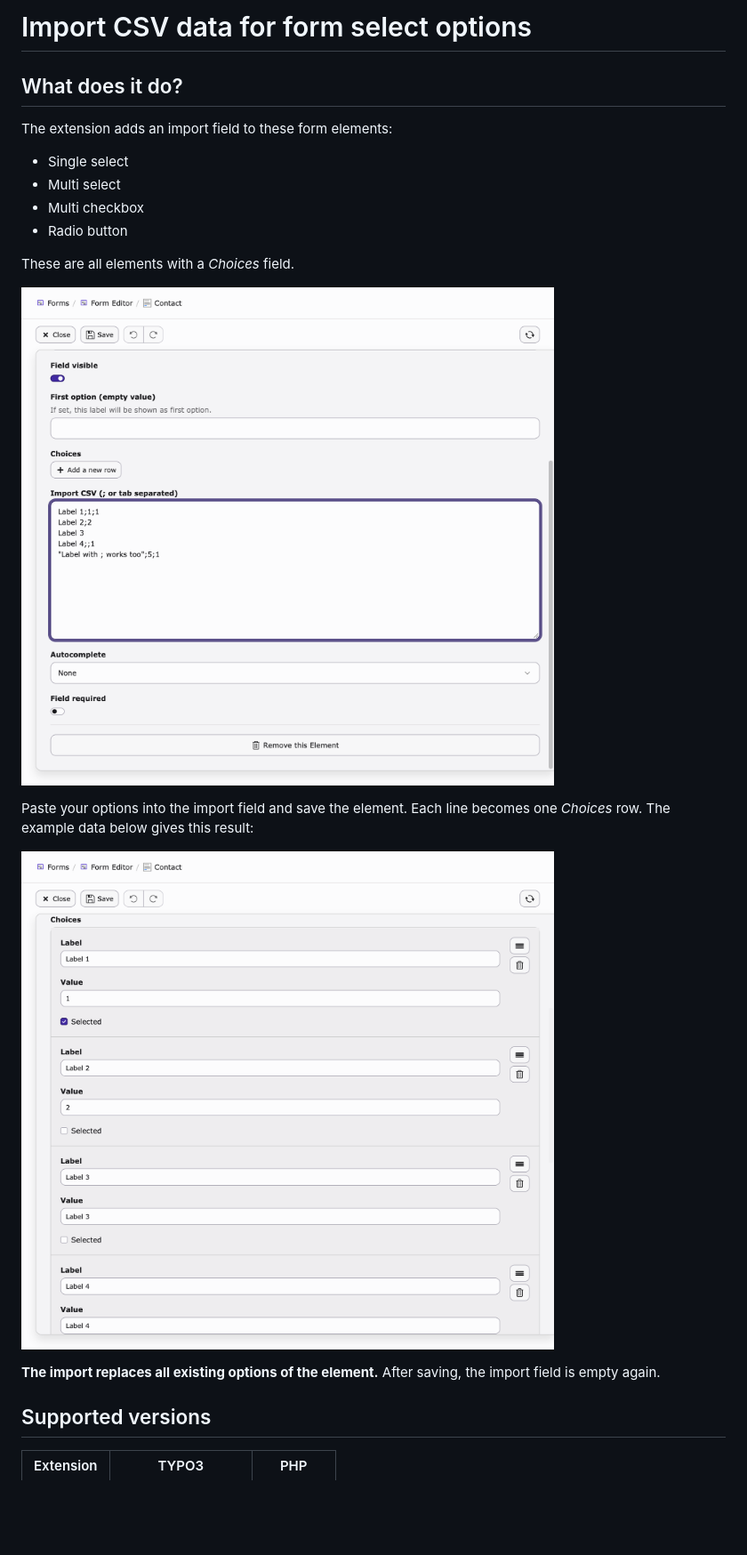
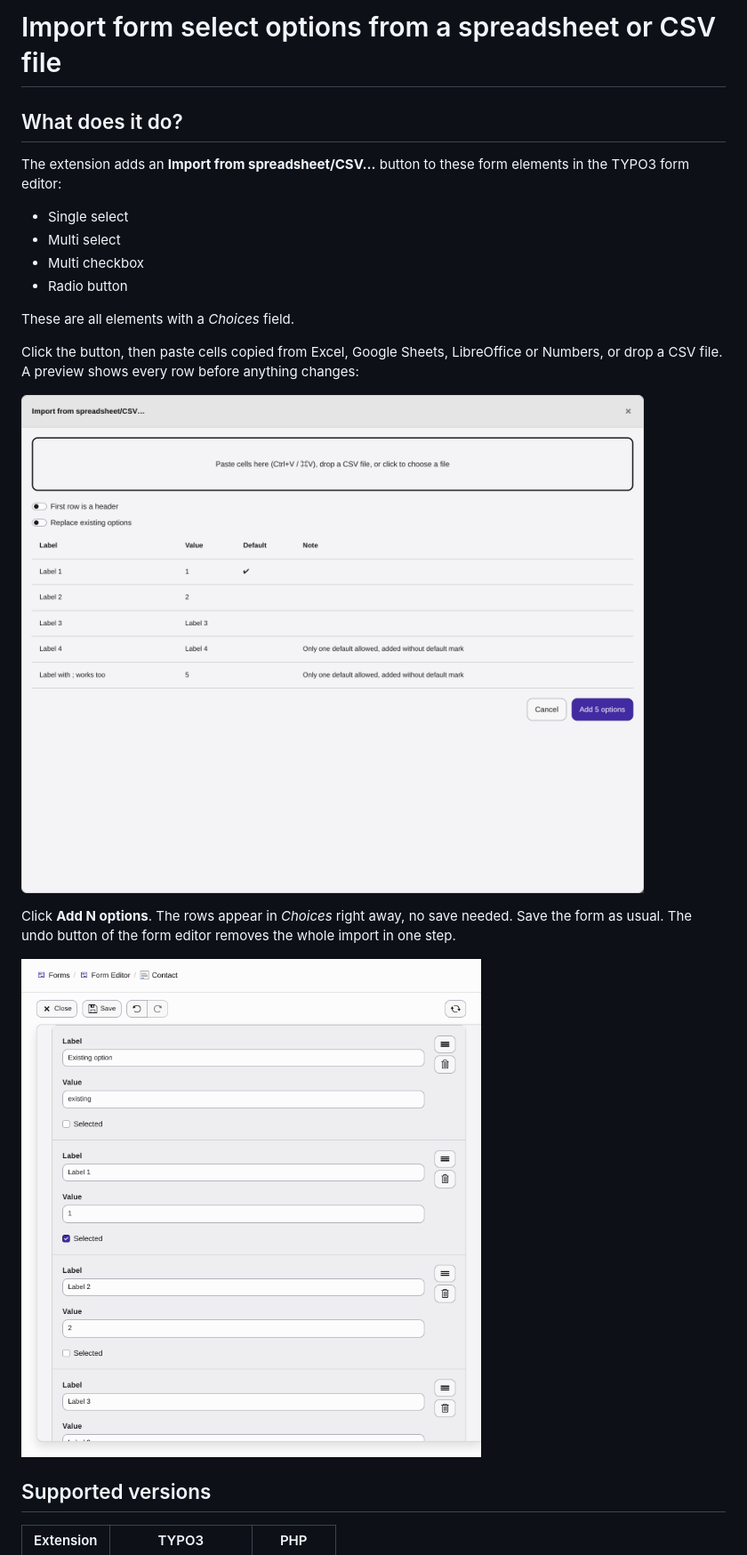
Before and after one commit to plan2net/form-options-csv, a Markdown page: README.md, the part around one of its changes. Shown at 89% size. Rendered like a GitHub page; pictures changed too: Documentation/Images/backend_form_import.png, Documentation/Images/backend_form_imported.png; blank space fills up the shorter version.

Commit message:
[DOCS] Describe the import modal and update screenshots for TYPO3 14

```diff
--- a/README.md
+++ b/README.md
@@ -1,8 +1,8 @@
-# Import CSV data for form select options
+# Import form select options from a spreadsheet or CSV file
 
 ## What does it do?
 
-The extension adds an import field to these form elements:
+The extension adds an **Import from spreadsheet/CSV…** button to these form elements in the TYPO3 form editor:
 
 * Single select
 * Multi select
@@ -11,13 +11,13 @@ The extension adds an import field to these form elements:
 
 These are all elements with a _Choices_ field.
 
-![Backend form](Documentation/Images/backend_form_import.png)
+Click the button, then paste cells copied from Excel, Google Sheets, LibreOffice or Numbers, or drop a CSV file. A preview shows every row before anything changes:
 
-Paste your options into the import field and save the element. Each line becomes one _Choices_ row. The example data below gives this result:
+![Import modal with preview](Documentation/Images/backend_form_import.png)
 
-![Backend form after import](Documentation/Images/backend_form_imported.png)
+Click **Add N options**. The rows appear in _Choices_ right away, no save needed. Save the form as usual. The undo button of the form editor removes the whole import in one step.
 
-**The import replaces all existing options of the element.** After saving, the import field is empty again.
+![Choices after the import](Documentation/Images/backend_form_imported.png)
 
 ## Supported versions
 
```
Also changed, not shown: other parts of README.md (+28 -24 lines), CHANGELOG.md (+10 -2 lines), 1 other file.
